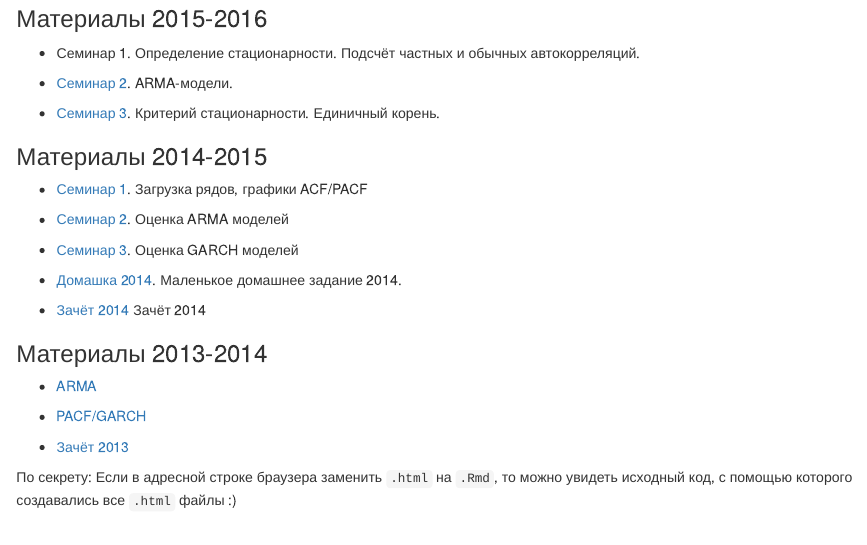
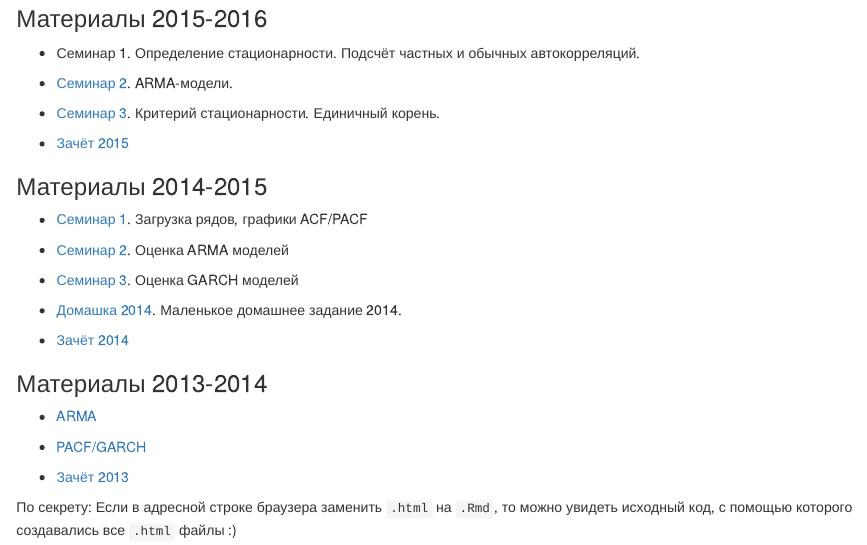
Before and after one commit to bdemeshev/ts603, an R Markdown document (docs/index.Rmd): the page in a window 1100 px wide, from 150 px down. Rendered offline with R 4.5, knitr and Pandoc, with nearby package versions.

Commit message:
update links

```diff
--- a/docs/index.Rmd
+++ b/docs/index.Rmd
@@ -11,9 +11,11 @@ output: html_document
 
 * Семинар 1. Определение стационарности. Подсчёт частных и обычных автокорреляций.
 
-* [Семинар 2](https://github.com/bdemeshev/ts603/blob/master/2015/sem_01_arma.R). ARMA-модели.
+* [Семинар 2](https://github.com/bdemeshev/ts603/raw/master/2015/sem_01_arma.R). ARMA-модели.
 
-* [Семинар 3](https://github.com/bdemeshev/ts603/blob/master/2015/sem_02_unit_root.R). Критерий стационарности. Единичный корень.
+* [Семинар 3](https://github.com/bdemeshev/ts603/raw/master/2015/sem_02_unit_root.R). Критерий стационарности. Единичный корень.
+
+* [Зачёт 2015](https://github.com/bdemeshev/ts603/raw/master/2015/zachet_15.pdf)
 
 ###  Материалы 2014-2015
 
@@ -25,7 +27,7 @@ output: html_document
 
 * [Домашка 2014](http://bdemeshev.github.io/ts603/2014/home_task_14.html). Маленькое домашнее задание 2014.
 
-* [Зачёт 2014](http://bdemeshev.github.io/ts603/2014/zachet_14.pdf) Зачёт 2014
+* [Зачёт 2014](https://github.com/bdemeshev/ts603/raw/master/2014/zachet_14.pdf)
 
 ###  Материалы 2013-2014
 
```
Also changed, not shown: 1 other file.
